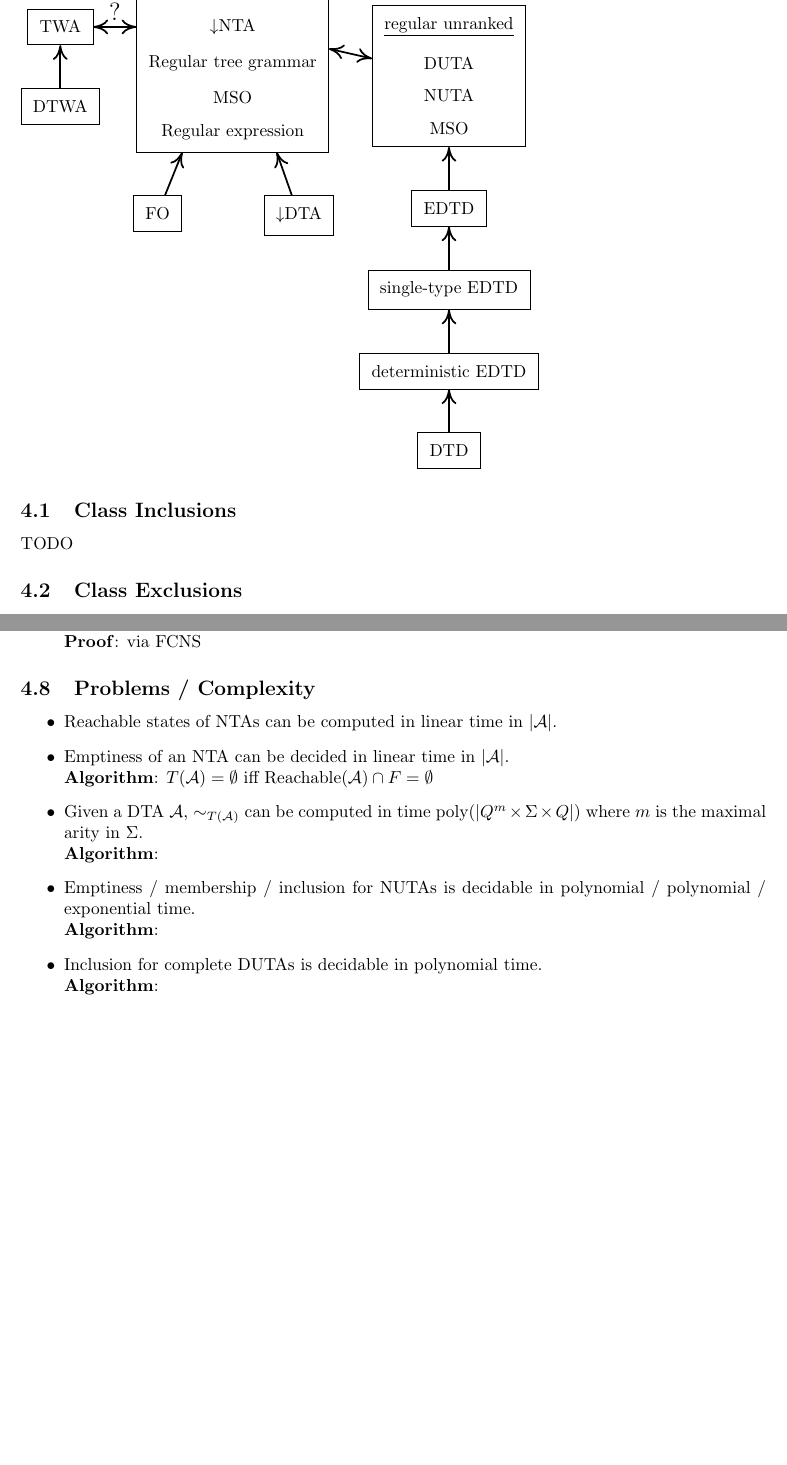
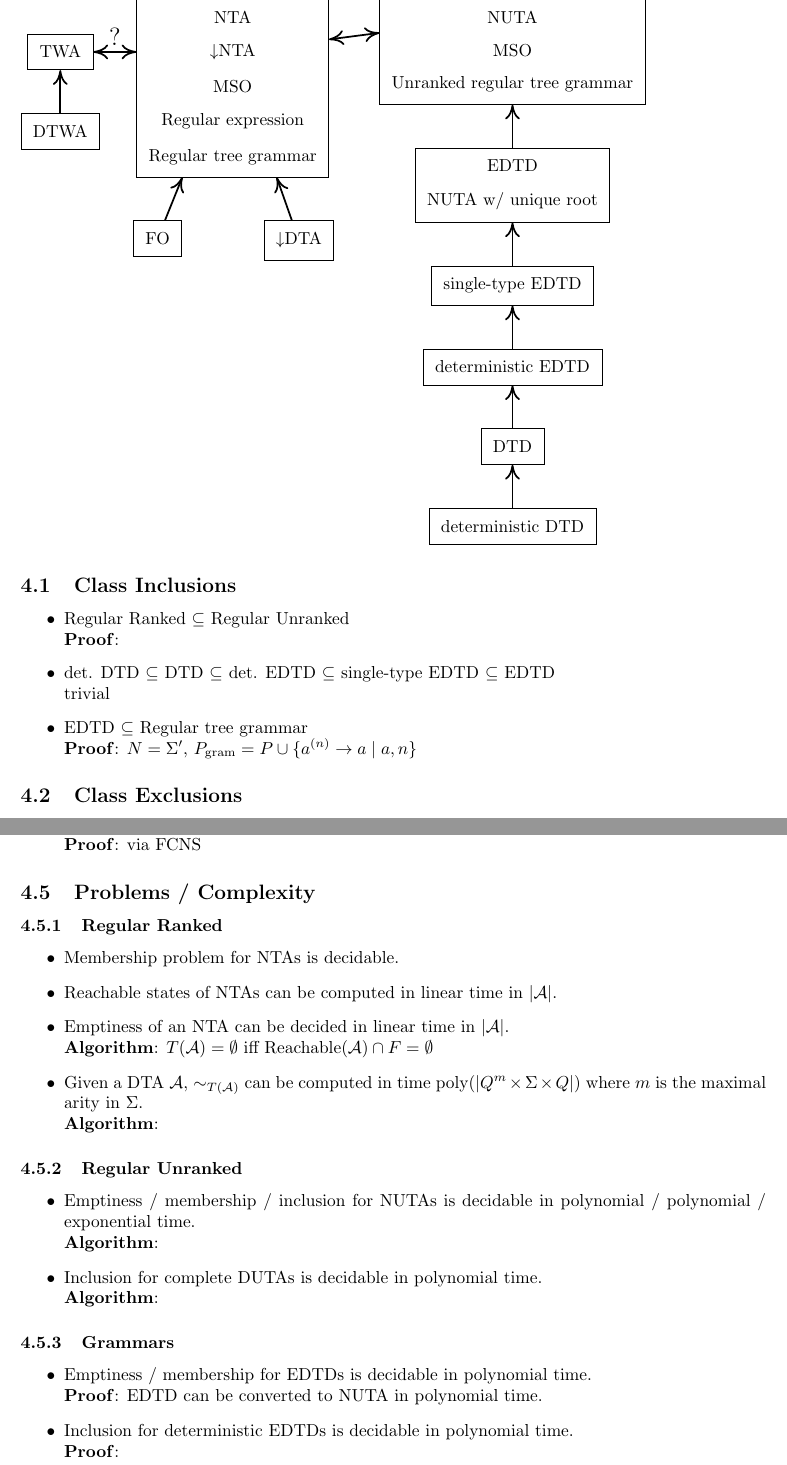
Before and after one commit to Wurstinator/ICIGTA, a LaTeX document (closures_equivalencies.tex): two parts of pages 7 and 8 of 9 before the commit and two parts of pages 7 and 9 of 10 after it, joined at a grey line, cut so that both start at the same text, the shorter picture padded with empty space. Compiled offline with pdfLaTeX.

Commit message:
Continued work on TA (up to including set 9)

```diff
--- a/closures_equivalencies.tex
+++ b/closures_equivalencies.tex
@@ -261,16 +262,17 @@ Staiger-Wagner $\Leftrightarrow$ det. weak BA \\
   \node (iDTA) [below=5pt of ireg] {DTA};
   \node (iNTA) [below=5pt of iDTA] {NTA};
   \node (idNTA) [below=5pt of iNTA] {$\downarrow$NTA};
-  \node (iRegGram) [below=5pt of idNTA] {Regular tree grammar};
-  \node (iMSO) [below=5pt of iRegGram] {MSO};
+  \node (iMSO) [below=5pt of idNTA] {MSO};
   \node (iRegex) [below=5pt of iMSO] {Regular expression};
-  \node [draw, fit={(ireg) (iDTA) (iNTA) (idNTA) (iRegGram) (iMSO) (iRegex)}] (c1) {};
+  \node (iRegGram) [below=5pt of iRegex] {Regular tree grammar};
+  \node [draw, fit={(ireg) (iDTA) (iNTA) (idNTA) (iMSO) (iRegex) (iRegGram)}] (c1) {};
 
-  \node (iregu) [right=of c1] {\underline{regular unranked}};
+  \node (iregu) [right=3cm of ireg] {\underline{regular unranked}};
   \node (iDUTA) [below=5pt of iregu] {DUTA};
   \node (iNUTA) [below=5pt of iDUTA] {NUTA};
   \node (iMSOu) [below=5pt of iNUTA] {MSO};
-  \node [draw, fit={(iregu) (iDUTA) (iNUTA) (iMSOu)}] (c2) {};
+  \node (iuRegGram) [below=5pt of iMSOu] {Unranked regular tree grammar};
+  \node [draw, fit={(iregu) (iDUTA) (iNUTA) (iMSOu) (iuRegGram)}] (c2) {};
 
   \node (idDTA) [below right=1cm and -1.2cm of c1] {$\downarrow$DTA};
   \node [draw, fit={(idDTA)}] (c3) {};
@@ -279,7 +281,8 @@ Staiger-Wagner $\Leftrightarrow$ det. weak BA \\
   \node [draw, fit={(iFO)}] (c8) {};
 
   \node (iEDTD) [below=of c2] {EDTD};
-  \node [draw, fit={(iEDTD)}] (c4) {};
+  \node (iNUTAsF) [below=5pt of iEDTD] {NUTA w/ unique root};
+  \node [draw, fit={(iEDTD) (iNUTAsF)}] (c4) {};
 
   \node (istEDTD) [below=of c4] {single-type EDTD};
   \node [draw, fit={(istEDTD)}] (c5) {};
@@ -289,6 +292,9 @@ Staiger-Wagner $\Leftrightarrow$ det. weak BA \\
 
   \node (iDTD) [below=of c6] {DTD};
   \node [draw, fit={(iDTD)}] (c7) {};
+
+  \node (idDTD) [below=of c7] {deterministic DTD};
+  \node [draw, fit={(idDTD)}] (c11) {};
 
   \node (iTWA) [left= of c1] {TWA};
   \node [draw, fit={(iTWA)}] (c9) {};
@@ -308,7 +315,14 @@ Staiger-Wagner $\Leftrightarrow$ det. weak BA \\
 \end{tikzpicture}
 
 \subsection{Class Inclusions}
-TODO
+\begin{itemize}
+	\item Regular Ranked $\subseteq$ Regular Unranked \\
+		\textbf{Proof}: %TODO F5-6
+	\item det. DTD $\subseteq$ DTD $\subseteq$ det. EDTD $\subseteq$ single-type EDTD $\subseteq$ EDTD \\
+		trivial
+	\item EDTD $\subseteq$ Regular tree grammar \\
+		\textbf{Proof}: $N = \Sigma'$, $P_\text{gram} = P \cup \{ a^{(n)} \rightarrow a \mid a, n\}$
+\end{itemize}
 
 \subsection{Class Exclusions}
 \begin{itemize}
@@ -341,22 +375,41 @@ TODO
 		\textbf{Proof}: \ref{} %TODO F2
 	\item Regular (ranked) trees are closed under intersection. \\
 		\textbf{Proof}: \ref{} %TODO F2
+\end{itemize}
+
+\subsubsection{Regular Unranked}
+\begin{itemize}
 	\item Regular unranked trees are closed under complement, union, and intersection. \\
 		\textbf{Proof}: via FCNS
 \end{itemize}
 
+
 \subsection{Problems / Complexity}
+\subsubsection{Regular Ranked}
 \begin{itemize}
+	\item Membership problem for NTAs is decidable.
 	\item Reachable states of NTAs can be computed in linear time in $|\mathcal{A}|$.
 		%TODO F4
 	\item Emptiness of an NTA can be decided in linear time in $|\mathcal{A}|$. \\
 		\textbf{Algorithm}: $T(\mathcal{A}) = \emptyset$ iff $\text{Reachable}(\mathcal{A}) \cap F = \emptyset$
 	\item Given a DTA $\mathcal{A}$, $\sim_{T(\mathcal{A})}$ can be computed in time $\text{poly}(|Q^m \times \Sigma \times Q|)$ where $m$ is the maximal arity in $\Sigma$. \\
 		\textbf{Algorithm}: %TODO F4
+\end{itemize}
+
+\subsubsection{Regular Unranked}
+\begin{itemize}
 	\item Emptiness / membership / inclusion for NUTAs is decidable in polynomial / polynomial / exponential time. \\
 		\textbf{Algorithm}: %TODO F6
 	\item Inclusion for complete DUTAs is decidable in polynomial time. \\
 		\textbf{Algorithm}: %TODO F6
+\end{itemize}
+
+\subsubsection{Grammars}
+\begin{itemize}
+	\item Emptiness / membership for EDTDs is decidable in polynomial time. \\
+		\textbf{Proof}: EDTD can be converted to NUTA in polynomial time.
+	\item Inclusion for deterministic EDTDs is decidable in polynomial time. \\
+		\textbf{Proof}: %TODO F8
 \end{itemize}
 
 \newpage
```
Also changed, not shown: general.tex (+39 -0 lines), cantor_topology.pdf, closures_equivalencies.pdf, general.pdf, closures_equivalencies.tex (28 more changed lines).
